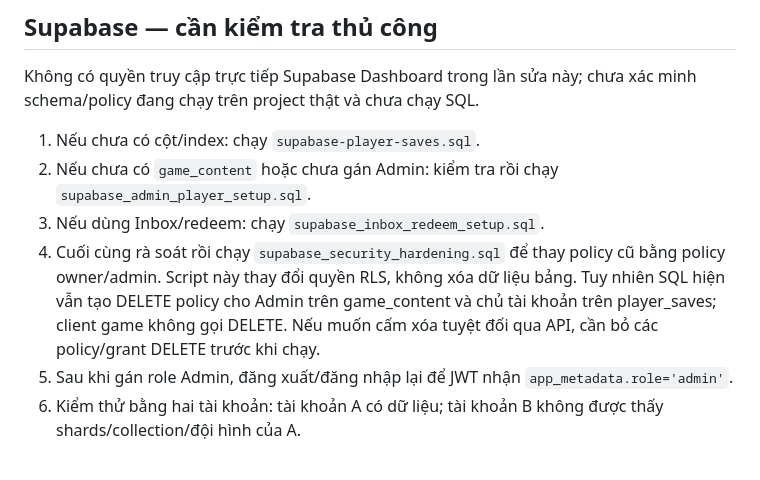
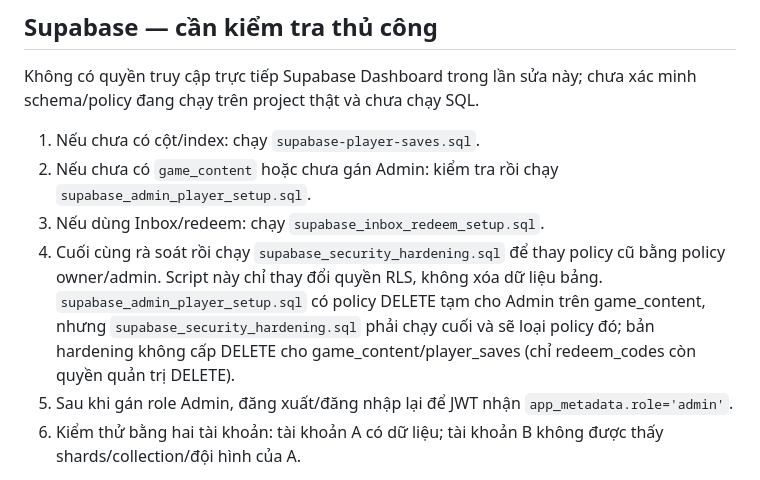
Before and after one commit to kazamajaze/dtw-tower-defense, a Markdown page: HANDOFF_FOR_CLAUDE.md, the part around the change. GitHub-like rendering.

Commit message:
Clarify final RLS policy order and delete permissions

```diff
--- a/HANDOFF_FOR_CLAUDE.md
+++ b/HANDOFF_FOR_CLAUDE.md
@@ -53,7 +53,7 @@ Không có quyền truy cập trực tiếp Supabase Dashboard trong lần sửa
 1. Nếu chưa có cột/index: chạy `supabase-player-saves.sql`.
 2. Nếu chưa có `game_content` hoặc chưa gán Admin: kiểm tra rồi chạy `supabase_admin_player_setup.sql`.
 3. Nếu dùng Inbox/redeem: chạy `supabase_inbox_redeem_setup.sql`.
-4. Cuối cùng rà soát rồi chạy `supabase_security_hardening.sql` để thay policy cũ bằng policy owner/admin. Script này thay đổi quyền RLS, không xóa dữ liệu bảng. Tuy nhiên SQL hiện vẫn tạo DELETE policy cho Admin trên game_content và chủ tài khoản trên player_saves; client game không gọi DELETE. Nếu muốn cấm xóa tuyệt đối qua API, cần bỏ các policy/grant DELETE trước khi chạy.
+4. Cuối cùng rà soát rồi chạy `supabase_security_hardening.sql` để thay policy cũ bằng policy owner/admin. Script này chỉ thay đổi quyền RLS, không xóa dữ liệu bảng. `supabase_admin_player_setup.sql` có policy DELETE tạm cho Admin trên game_content, nhưng `supabase_security_hardening.sql` phải chạy cuối và sẽ loại policy đó; bản hardening không cấp DELETE cho game_content/player_saves (chỉ redeem_codes còn quyền quản trị DELETE).
 5. Sau khi gán role Admin, đăng xuất/đăng nhập lại để JWT nhận `app_metadata.role='admin'`.
 6. Kiểm thử bằng hai tài khoản: tài khoản A có dữ liệu; tài khoản B không được thấy shards/collection/đội hình của A.
 
```
